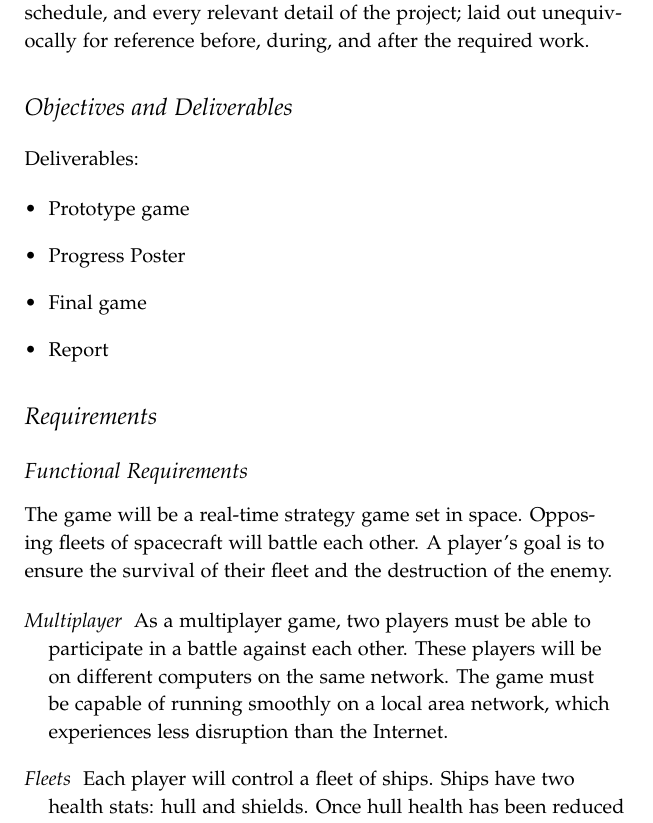
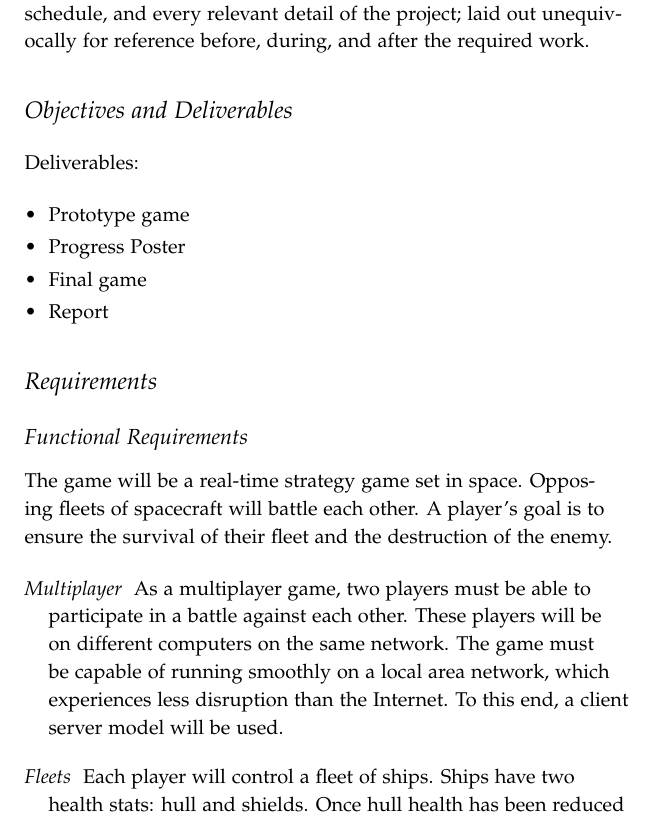
Before and after one commit to laithalissa/Serenity-report, a LaTeX thesis (Group Report/CS407 Group Report.tex, which reads Group Report/chapter/pid/requirements.tex, Group Report/chapter/pid/terms_of_reference.tex): part of page 15 of 57, cut so that both start at the same text. Compiled offline with pdfLaTeX.

Commit message:
Small changes.

```diff
--- a/Group Report/chapter/pid/requirements.tex
+++ b/Group Report/chapter/pid/requirements.tex
@@ -22,7 +22,7 @@ of the enemy.
 
 	As a multiplayer game, two players must be able to participate in a battle against each other.
 	These players will be on different computers on the same network. The game must be capable of running
-	smoothly on a local area network, which experiences less disruption than the Internet.
+	smoothly on a local area network, which experiences less disruption than the Internet. To this end, a client server model will be used.
 
 	\item[Fleets]
 
--- a/Group Report/chapter/pid/terms_of_reference.tex
+++ b/Group Report/chapter/pid/terms_of_reference.tex
@@ -9,7 +9,7 @@
 
 Deliverables:
 
-\begin{itemize}
+\begin{itemize}\itemsep-3pt
 	\item Prototype game
 	\item Progress Poster
 	\item Final game
```
Also changed, not shown: Group Report/chapter/pid/roles.tex (+1 -1 lines).
